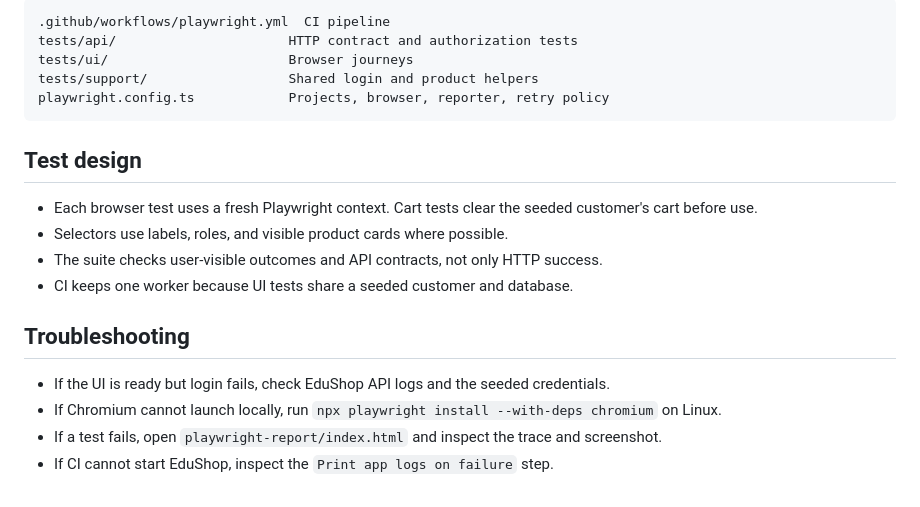
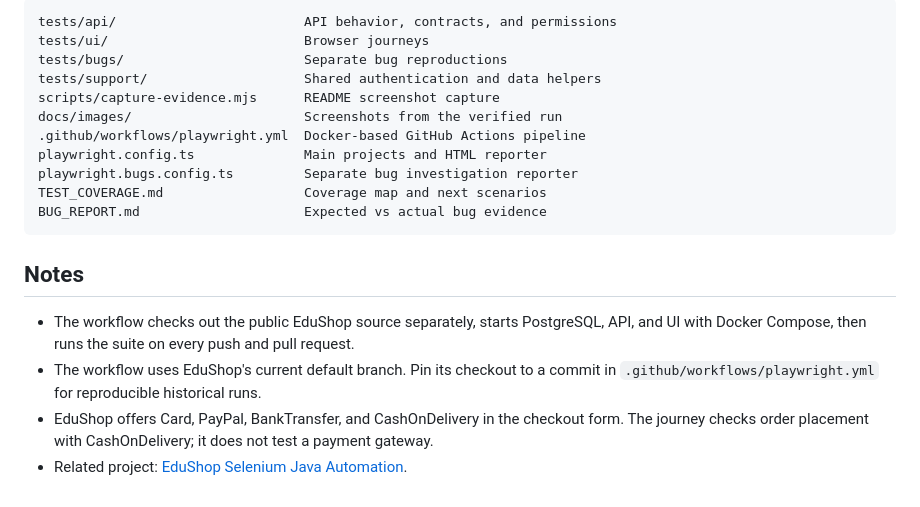
Before and after one commit to QA-Dalil/EduShop-Playwright-TypeScript-Automation, a Markdown page: README.md, the part around one of its changes. GitHub-like rendering.

````diff
--- a/README.md
+++ b/README.md
@@ -72,22 +66,21 @@ The workflow tracks the application repository's current default branch. If you
 
 ```text
-.github/workflows/playwright.yml  CI pipeline
-tests/api/                      HTTP contract and authorization tests
-tests/ui/                       Browser journeys
-tests/support/                  Shared login and product helpers
-playwright.config.ts            Projects, browser, reporter, retry policy
+tests/api/                        API behavior, contracts, and permissions
+tests/ui/                         Browser journeys
+tests/bugs/                       Separate bug reproductions
+tests/support/                    Shared authentication and data helpers
+scripts/capture-evidence.mjs      README screenshot capture
+docs/images/                      Screenshots from the verified run
+.github/workflows/playwright.yml  Docker-based GitHub Actions pipeline
+playwright.config.ts              Main projects and HTML reporter
+playwright.bugs.config.ts         Separate bug investigation reporter
+TEST_COVERAGE.md                  Coverage map and next scenarios
+BUG_REPORT.md                     Expected vs actual bug evidence
 ```
 
-## Test design
+## Notes
 
-- Each browser test uses a fresh Playwright context. Cart tests clear the seeded customer's cart before use.
-- Selectors use labels, roles, and visible product cards where possible.
-- The suite checks user-visible outcomes and API contracts, not only HTTP success.
-- CI keeps one worker because UI tests share a seeded customer and database.
-
-## Troubleshooting
-
-- If the UI is ready but login fails, check EduShop API logs and the seeded credentials.
-- If Chromium cannot launch locally, run `npx playwright install --with-deps chromium` on Linux.
-- If a test fails, open `playwright-report/index.html` and inspect the trace and screenshot.
-- If CI cannot start EduShop, inspect the `Print app logs on failure` step.
+- The workflow checks out the public EduShop source separately, starts PostgreSQL, API, and UI with Docker Compose, then runs the suite on every push and pull request.
+- The workflow uses EduShop's current default branch. Pin its checkout to a commit in `.github/workflows/playwright.yml` for reproducible historical runs.
+- EduShop offers Card, PayPal, BankTransfer, and CashOnDelivery in the checkout form. The journey checks order placement with CashOnDelivery; it does not test a payment gateway.
+- Related project: [EduShop Selenium Java Automation](https://github.com/QA-Dalil/EduShop-Selenium-Java-Automation).
````
Also changed, not shown: other parts of README.md (+34 -40 lines), docs/images/catalog.png (added), docs/images/product-detail.png (added), 2 other files.
